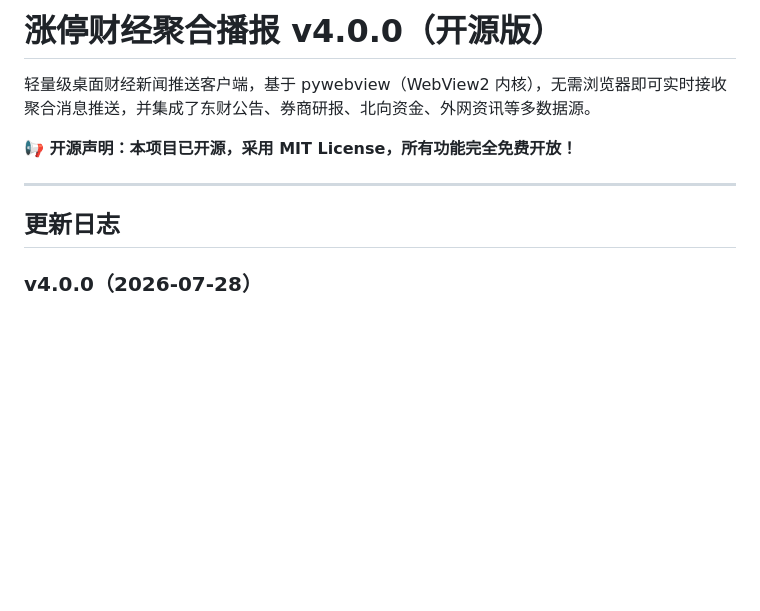
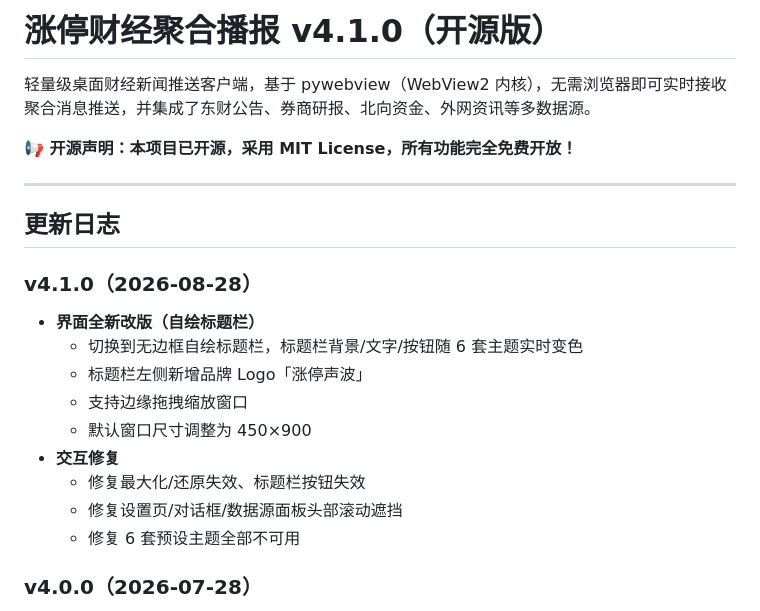
Before and after one commit to wolfjkd/zhangting-finance-news, a Markdown page: README.md, the part around the change. GitHub-like rendering; blank space fills up the shorter version.

Commit message:
docs: v4.1.0 文档同步 - CHANGELOG/README/AGENTS 版本与更新记录

```diff
--- a/README.md
+++ b/README.md
@@ -1,4 +1,4 @@
-# 涨停财经聚合播报 v4.0.0（开源版）
+# 涨停财经聚合播报 v4.1.0（开源版）
 
 轻量级桌面财经新闻推送客户端，基于 pywebview（WebView2 内核），无需浏览器即可实时接收聚合消息推送，并集成了东财公告、券商研报、北向资金、外网资讯等多数据源。
 
@@ -7,6 +7,17 @@
 ---
 
 ## 更新日志
+
+### v4.1.0（2026-08-28）
+- **界面全新改版（自绘标题栏）**
+  - 切换到无边框自绘标题栏，标题栏背景/文字/按钮随 6 套主题实时变色
+  - 标题栏左侧新增品牌 Logo「涨停声波」
+  - 支持边缘拖拽缩放窗口
+  - 默认窗口尺寸调整为 450×900
+- **交互修复**
+  - 修复最大化/还原失效、标题栏按钮失效
+  - 修复设置页/对话框/数据源面板头部滚动遮挡
+  - 修复 6 套预设主题全部不可用
 
 ### v4.0.0（2026-07-28）
 - **重大重构：数据源多元化**
```
Also changed, not shown: AGENTS.md (+2 -2 lines), CHANGELOG.md (+18 -7 lines).
